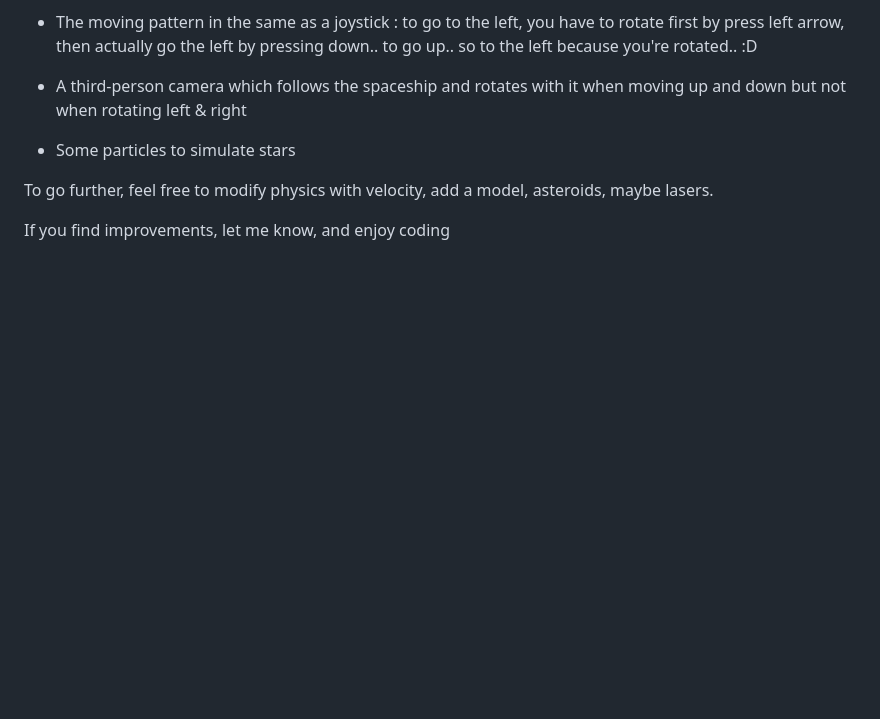
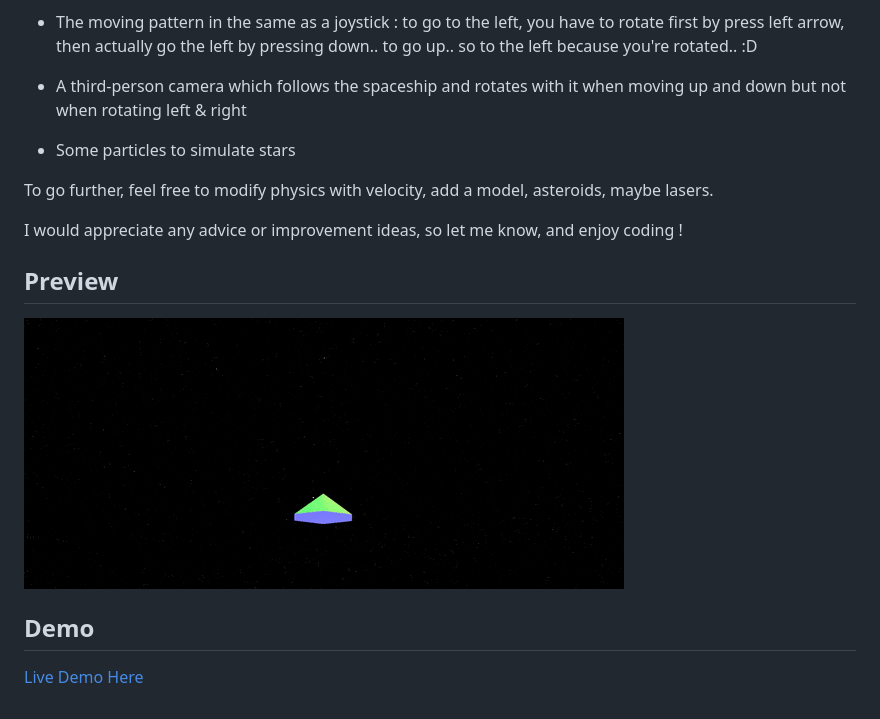
Before and after one commit to Tolexia/Threejs-simple-space-flight-simulator, a Markdown page: readme.md, the part around the change. Rendered like a GitHub page; pictures changed too: preview.gif (added); blank space fills up the shorter version.

Commit message:
Added preview and github page link

```diff
--- a/readme.md
+++ b/readme.md
@@ -12,4 +12,12 @@ This is the most basic features to simulate a flight travel into space :
 
 To go further, feel free to modify physics with velocity, add a model, asteroids, maybe lasers.
 
-If you find improvements, let me know, and enjoy coding
+I would appreciate any advice or improvement ideas, so let me know, and enjoy coding !
+
+## Preview
+
+![preview](./preview.gif)
+
+## Demo
+
+[Live Demo Here](https://tolexia.github.io/Threejs-simple-space-flight-simulator/)
```
